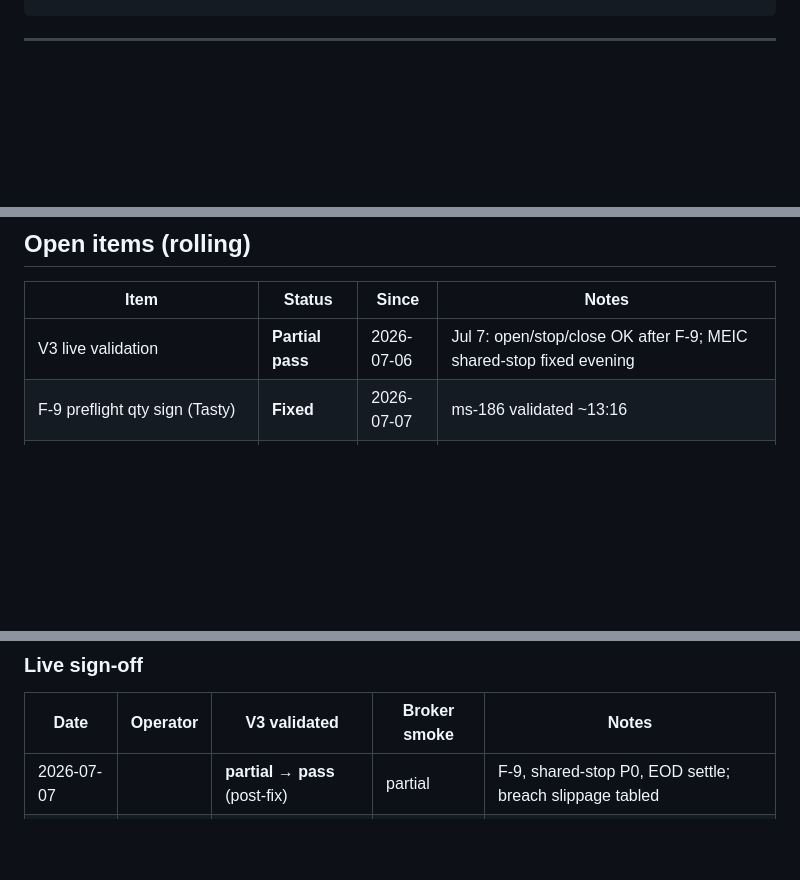
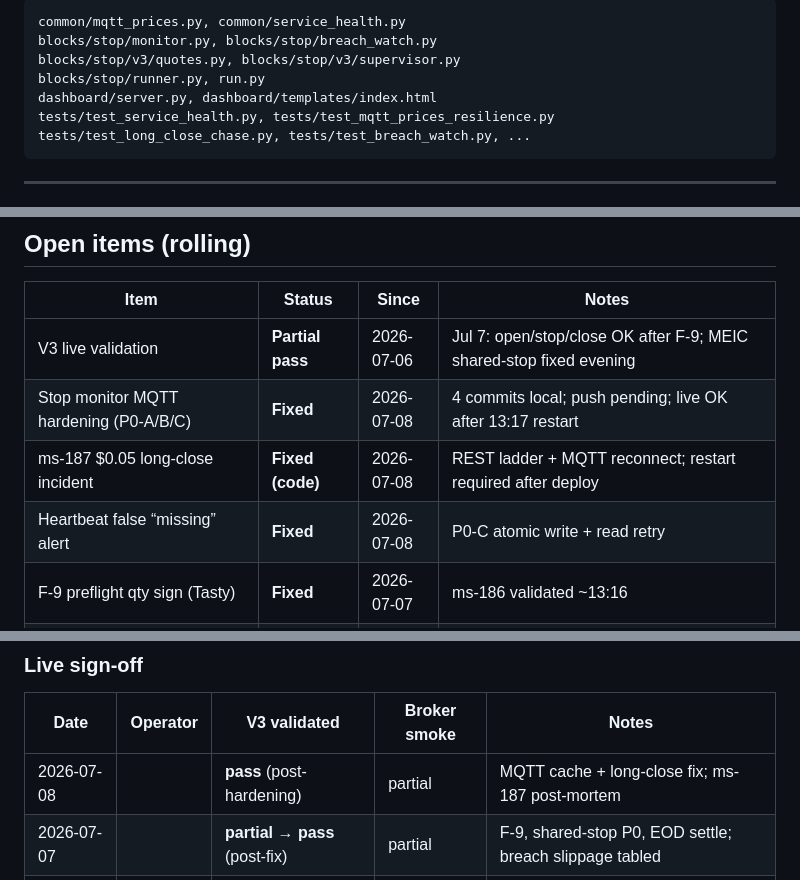
Before and after one commit to meetsang/MEIC-with-Dash-main-V2, a Markdown page: changes/CHANGES_SINCE_2026-07-06.md, 3 parts joined by grey strips. Rendered like a GitHub page; blank space fills up the shorter version.

Commit message:
Document Jul 8 stop monitor MQTT hardening and ms-187 incident
Add living changelog entry plus plain-English fix plan and live session notes.

Co-authored-by: Cursor <cursoragent@cursor.com>

````diff
--- a/changes/CHANGES_SINCE_2026-07-06.md
+++ b/changes/CHANGES_SINCE_2026-07-06.md
@@ -44,3 +97,11 @@ After any meaningful change (code merge, live session finding, incident, config
+```
+common/mqtt_prices.py, common/service_health.py
+blocks/stop/monitor.py, blocks/stop/breach_watch.py
+blocks/stop/v3/quotes.py, blocks/stop/v3/supervisor.py
+blocks/stop/runner.py, run.py
+dashboard/server.py, dashboard/templates/index.html
+tests/test_service_health.py, tests/test_mqtt_prices_resilience.py
+tests/test_long_close_chase.py, tests/test_breach_watch.py, ...
 ```
 
 ---
@@ -503,6 +564,9 @@ uv run python run.py                          # single launcher
 | Item | Status | Since | Notes |
 |------|--------|-------|-------|
 | V3 live validation | **Partial pass** | 2026-07-06 | Jul 7: open/stop/close OK after F-9; MEIC shared-stop fixed evening |
+| Stop monitor MQTT hardening (P0-A/B/C) | **Fixed** | 2026-07-08 | 4 commits local; push pending; live OK after 13:17 restart |
+| ms-187 $0.05 long-close incident | **Fixed (code)** | 2026-07-08 | REST ladder + MQTT reconnect; restart required after deploy |
+| Heartbeat false “missing” alert | **Fixed** | 2026-07-08 | P0-C atomic write + read retry |
 | F-9 preflight qty sign (Tasty) | **Fixed** | 2026-07-07 | ms-186 validated ~13:16 |
 | Shared stop per tranche (P0) | **Fixed** | 2026-07-07 | Evening deploy; fresh JSONs next session |
 | EOD settlement MQTT capture | **Fixed** | 2026-07-07 | Priority + `spx_mqtt_settlement.json` |
@@ -523,5 +587,6 @@ uv run python run.py                          # single launcher
 
 | Date | Operator | V3 validated | Broker smoke | Notes |
 |------|----------|--------------|--------------|-------|
+| 2026-07-08 | | **pass** (post-hardening) | partial | MQTT cache + long-close fix; ms-187 post-mortem |
 | 2026-07-07 | | **partial → pass** (post-fix) | partial | F-9, shared-stop P0, EOD settle; breach slippage tabled |
 | 2026-07-06 | | blocked | partial | False breach incident; V3 repair shipped |
````
Also changed, not shown: other parts of changes/CHANGES_SINCE_2026-07-06.md (+53 -0 lines), changes/LIVE_SESSION_2026-07-08.md (added, +132 -0 lines), changes/STOP_MONITOR_MQTT_CACHE_FIX_PLAIN_ENGLISH.md (added, +422 -0 lines).
